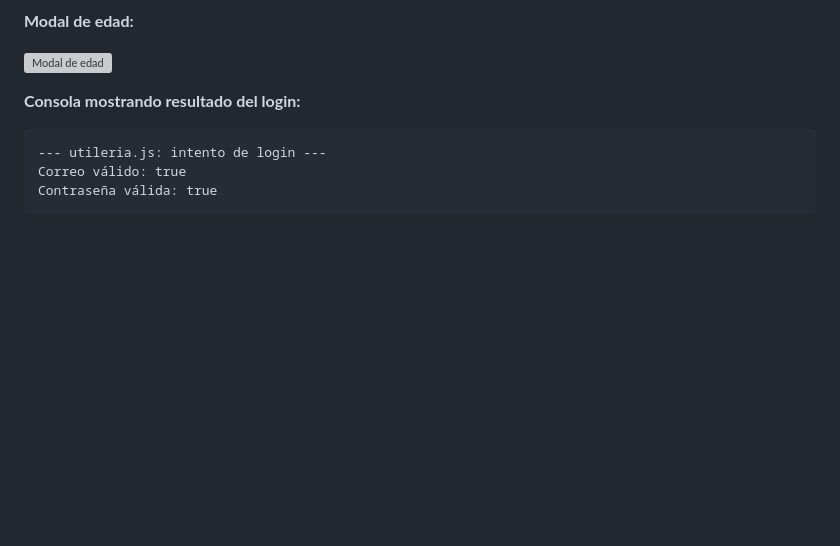
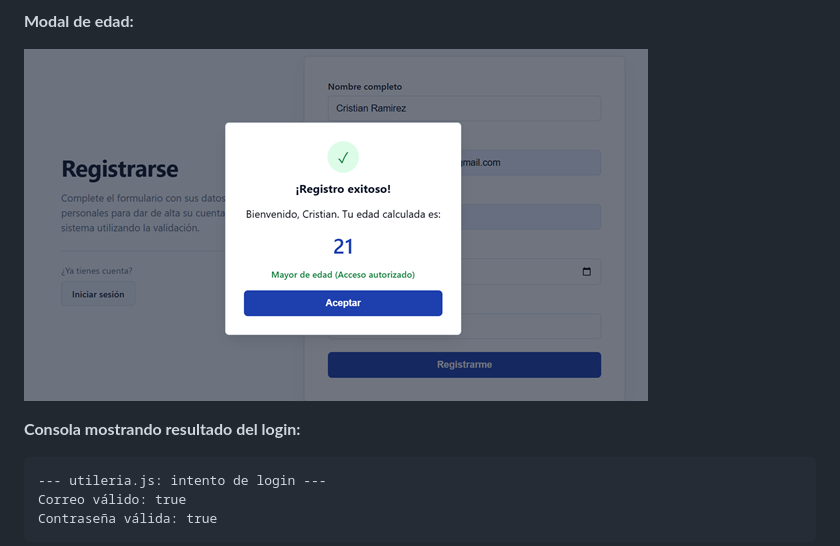
Before and after one commit to CristianMartinezz1/Actividad2, a Markdown page: README.md, the part around the change. Drawn GitHub-style; blank space fills up the shorter version; grey boxes are pictures that could not be loaded.

Commit message:
ACTUALIZACION DE README

```diff
--- a/README.md
+++ b/README.md
@@ -259,7 +259,7 @@ Fuerza de contraseña: Fuerte
 
 **Modal de edad:**
 
-![Modal de edad](img/Modal%20Edad.png)
+![Modal de edad](img/Modaledad.png)
 
 **Consola mostrando resultado del login:**
 
```
